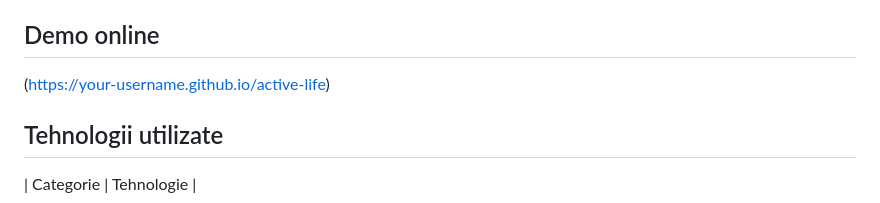
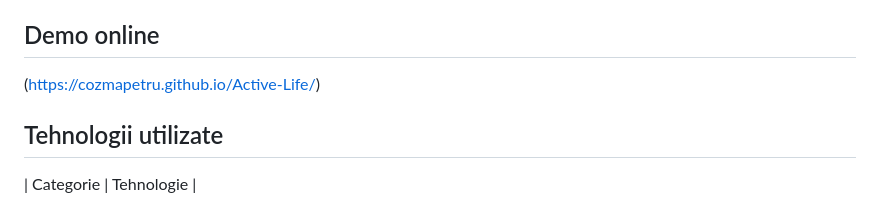
Before and after one commit to CozmaPetru/Active-Life, a Markdown page: README.md, the part around one of its changes. Drawn GitHub-style.

Commit message:
Actualizare README

```diff
--- a/README.md
+++ b/README.md
@@ -5,7 +5,7 @@ Active Life este un site web complet și responsive pentru un centru fitness fic
 
 
 ## Demo online
-(https://your-username.github.io/active-life)
+(https://cozmapetru.github.io/Active-Life/)
 
 
 ## Tehnologii utilizate
```
Also changed, not shown: other parts of README.md (+1 -1 lines).
